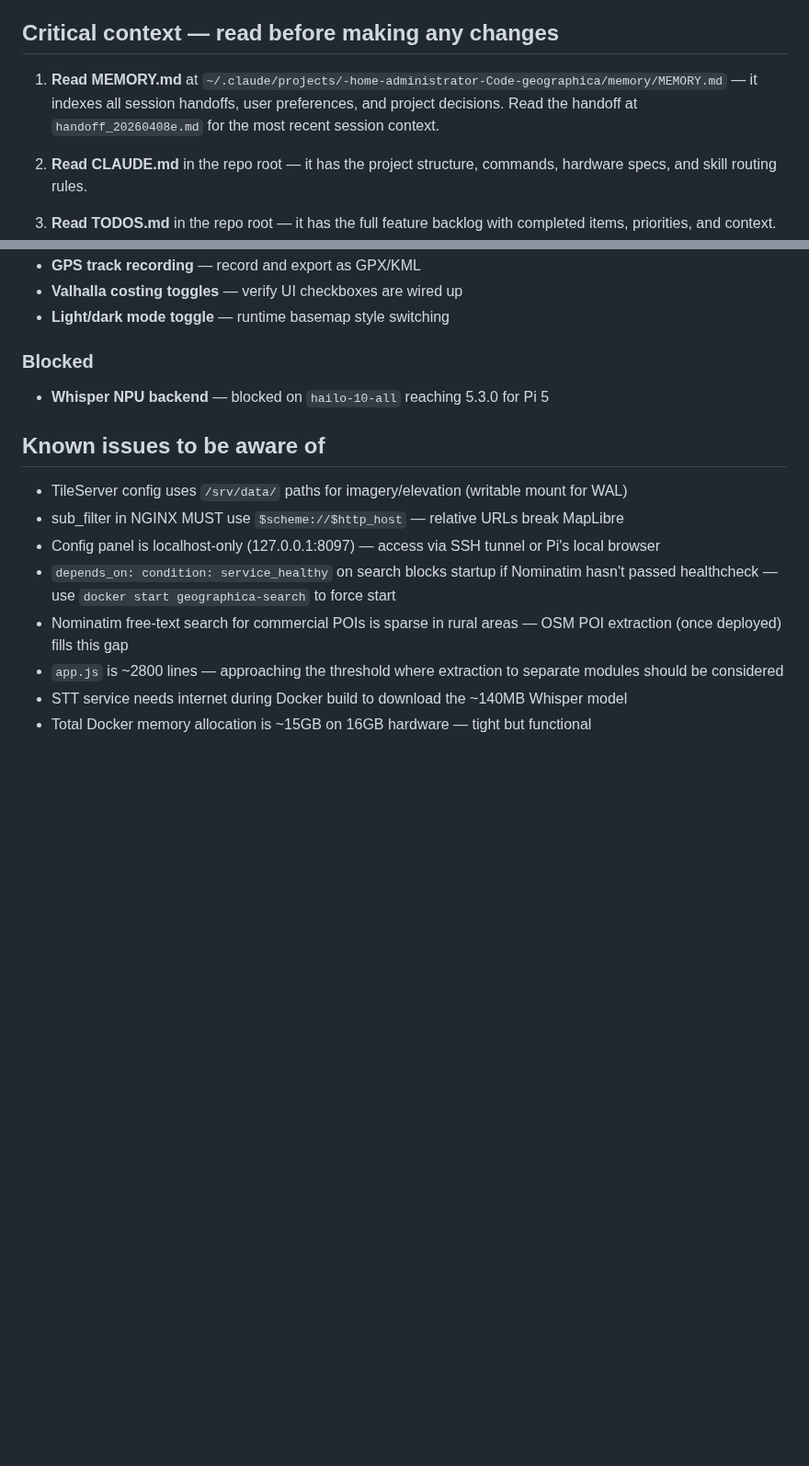
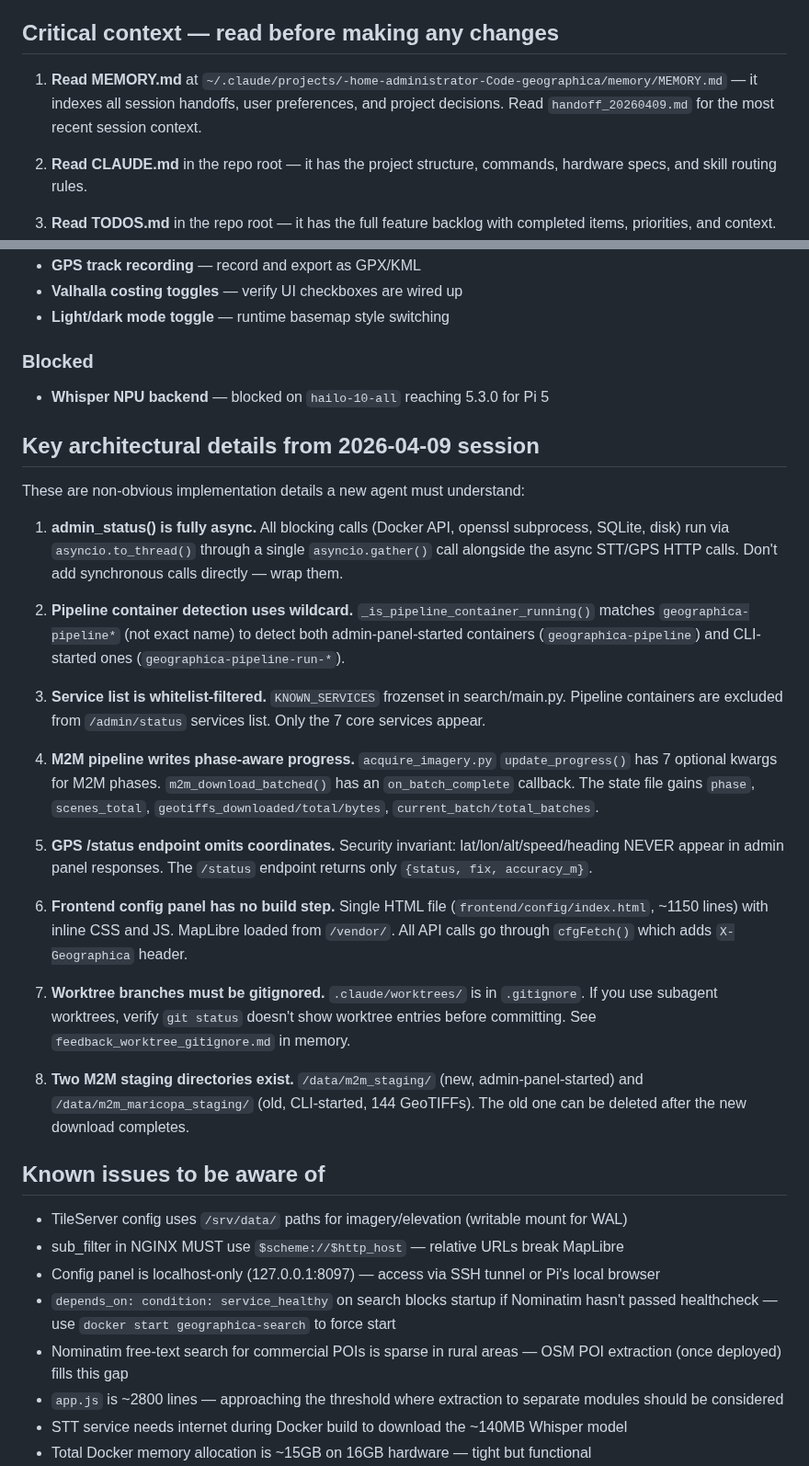
Before and after one commit to cameronzucker/geographica, a Markdown page: START.md, 2 parts joined by grey strips. Shown at 92% size. Rendered like a GitHub page; blank space fills up the shorter version.

Commit message:
docs: comprehensive START.md update for session handoff
- Point to handoff_20260409.md (latest session context)
- Updated "Recently deployed" with admin panel, pipeline UX, enriched status
- Added "Key architectural details" section with 8 non-obvious implementation
  facts a new agent must know (async admin_status, wildcard pipeline detection,
  service whitelist, M2M phase progress, GPS security invariant, etc.)
- Updated M2M background process (1900 scenes, new staging directory)

Co-Authored-By: Claude Opus 4.6 (1M context) <noreply@anthropic.com>

```diff
--- a/START.md
+++ b/START.md
@@ -12,7 +12,7 @@ Geographica is an offline-first GIS platform for AREDN amateur radio mesh networ
 
 ## Critical context — read before making any changes
 
-1. **Read MEMORY.md** at `~/.claude/projects/-home-administrator-Code-geographica/memory/MEMORY.md` — it indexes all session handoffs, user preferences, and project decisions. Read the handoff at `handoff_20260408e.md` for the most recent session context.
+1. **Read MEMORY.md** at `~/.claude/projects/-home-administrator-Code-geographica/memory/MEMORY.md` — it indexes all session handoffs, user preferences, and project decisions. Read `handoff_20260409.md` for the most recent session context.
 
 2. **Read CLAUDE.md** in the repo root — it has the project structure, commands, hardware specs, and skill routing rules.
 
@@ -132,6 +134,26 @@ Run search tests: `cd services/search && python -m pytest tests/ -v`
 ### Blocked
 - **Whisper NPU backend** — blocked on `hailo-10-all` reaching 5.3.0 for Pi 5
 
+## Key architectural details from 2026-04-09 session
+
+These are non-obvious implementation details a new agent must understand:
+
+1. **admin_status() is fully async.** All blocking calls (Docker API, openssl subprocess, SQLite, disk) run via `asyncio.to_thread()` through a single `asyncio.gather()` call alongside the async STT/GPS HTTP calls. Don't add synchronous calls directly — wrap them.
+
+2. **Pipeline container detection uses wildcard.** `_is_pipeline_container_running()` matches `geographica-pipeline*` (not exact name) to detect both admin-panel-started containers (`geographica-pipeline`) and CLI-started ones (`geographica-pipeline-run-*`).
+
+3. **Service list is whitelist-filtered.** `KNOWN_SERVICES` frozenset in search/main.py. Pipeline containers are excluded from `/admin/status` services list. Only the 7 core services appear.
+
+4. **M2M pipeline writes phase-aware progress.** `acquire_imagery.py` `update_progress()` has 7 optional kwargs for M2M phases. `m2m_download_batched()` has an `on_batch_complete` callback. The state file gains `phase`, `scenes_total`, `geotiffs_downloaded/total/bytes`, `current_batch/total_batches`.
+
+5. **GPS /status endpoint omits coordinates.** Security invariant: lat/lon/alt/speed/heading NEVER appear in admin panel responses. The `/status` endpoint returns only `{status, fix, accuracy_m}`.
+
+6. **Frontend config panel has no build step.** Single HTML file (`frontend/config/index.html`, ~1150 lines) with inline CSS and JS. MapLibre loaded from `/vendor/`. All API calls go through `cfgFetch()` which adds `X-Geographica` header.
+
+7. **Worktree branches must be gitignored.** `.claude/worktrees/` is in `.gitignore`. If you use subagent worktrees, verify `git status` doesn't show worktree entries before committing. See `feedback_worktree_gitignore.md` in memory.
+
+8. **Two M2M staging directories exist.** `/data/m2m_staging/` (new, admin-panel-started) and `/data/m2m_maricopa_staging/` (old, CLI-started, 144 GeoTIFFs). The old one can be deleted after the new download completes.
+
 ## Known issues to be aware of
 - TileServer config uses `/srv/data/` paths for imagery/elevation (writable mount for WAL)
 - sub_filter in NGINX MUST use `$scheme://$http_host` — relative URLs break MapLibre
```
Also changed, not shown: other parts of START.md (+5 -3 lines).
